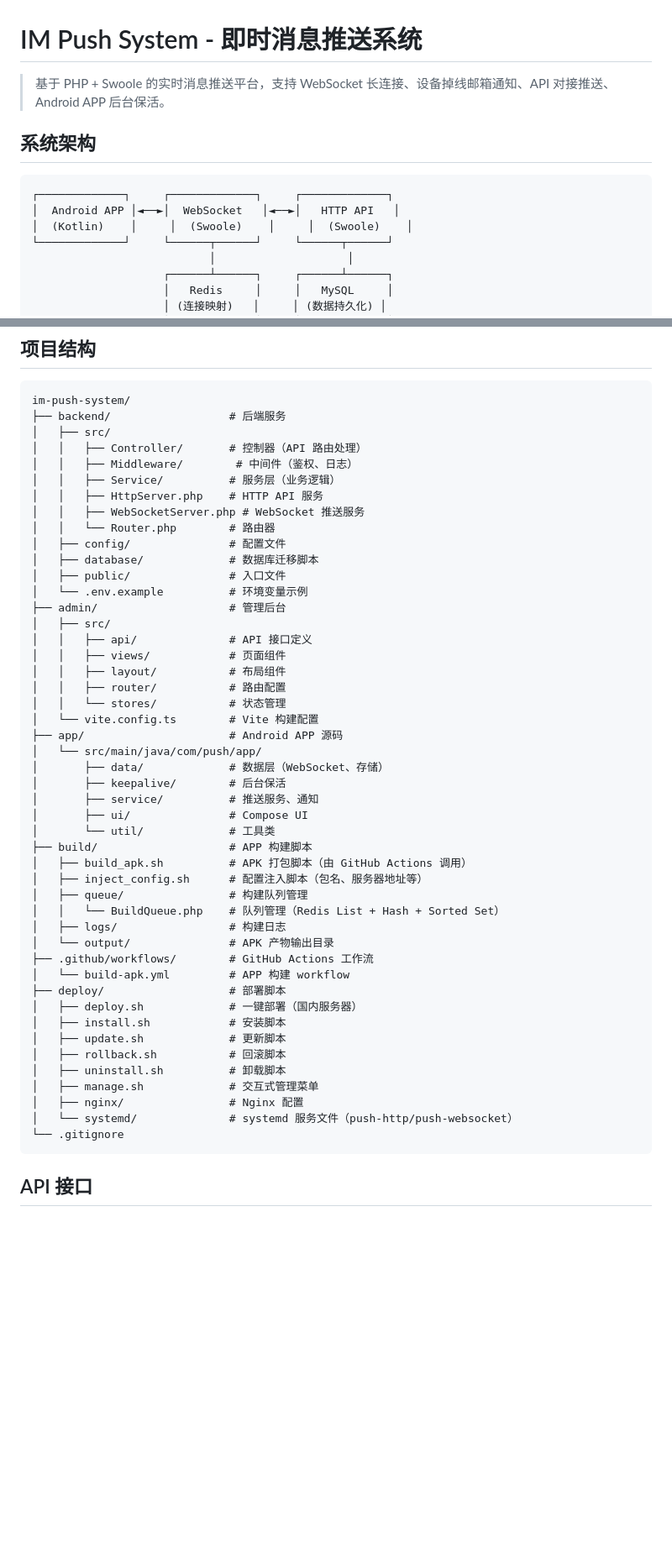
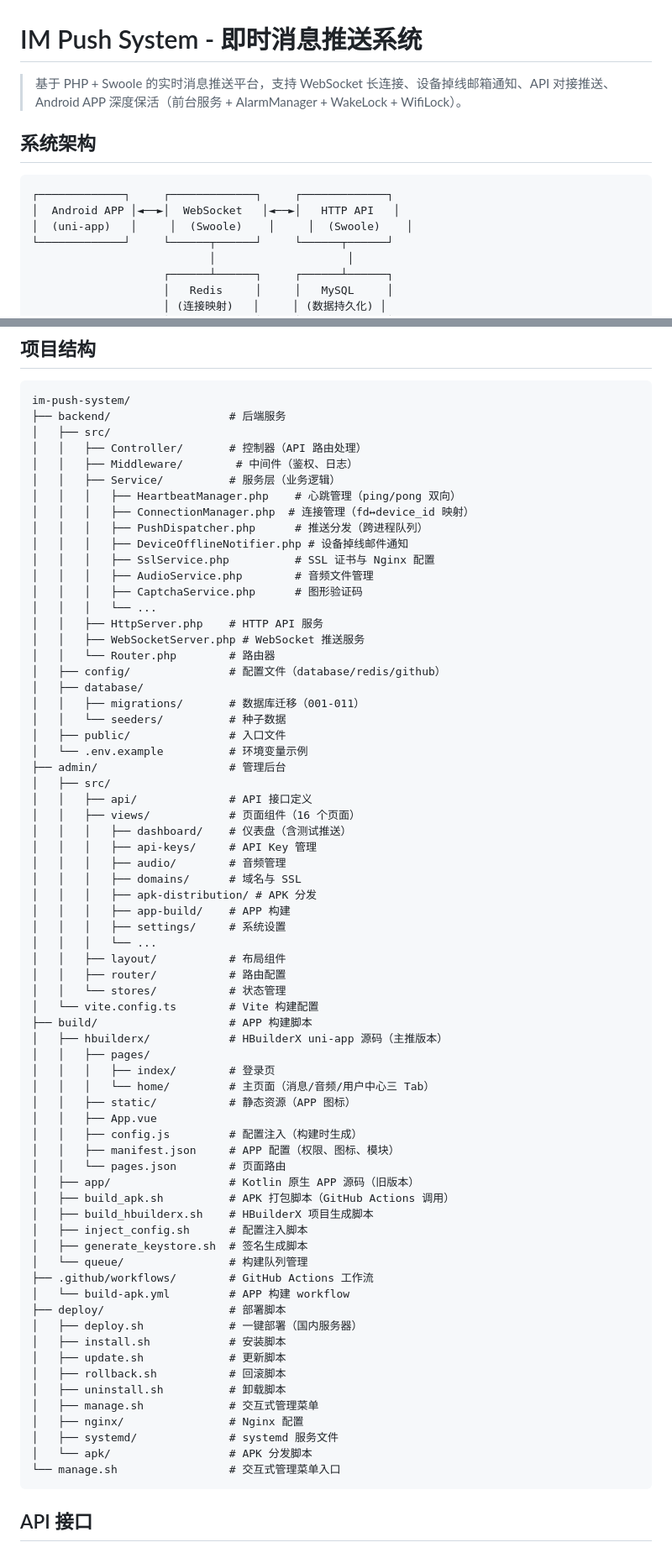
Before and after one commit to jiujiu123520/im-push-system, a Markdown page: README.md, 2 parts joined by grey strips. Shown at 84% size. Drawn GitHub-style; blank space fills up the shorter version.

````diff
--- a/README.md
+++ b/README.md
@@ -1,13 +1,13 @@
 # IM Push System - 即时消息推送系统
 
-> 基于 PHP + Swoole 的实时消息推送平台，支持 WebSocket 长连接、设备掉线邮箱通知、API 对接推送、Android APP 后台保活。
+> 基于 PHP + Swoole 的实时消息推送平台，支持 WebSocket 长连接、设备掉线邮箱通知、API 对接推送、Android APP 深度保活（前台服务 + AlarmManager + WakeLock + WifiLock）。
 
 ## 系统架构
 
 ```
 ┌─────────────┐     ┌─────────────┐     ┌─────────────┐
 │  Android APP │◄──►│  WebSocket   │◄──►│   HTTP API   │
-│  (Kotlin)    │     │  (Swoole)    │     │  (Swoole)    │
+│  (uni-app)   │     │  (Swoole)    │     │  (Swoole)    │
 └─────────────┘     └──────┬──────┘     └──────┬──────┘
                            │                    │
                     ┌──────┴──────┐     ┌──────┴──────┐
@@ -263,35 +305,55 @@ im-push-system/
 │   │   ├── Controller/       # 控制器（API 路由处理）
 │   │   ├── Middleware/        # 中间件（鉴权、日志）
 │   │   ├── Service/          # 服务层（业务逻辑）
+│   │   │   ├── HeartbeatManager.php    # 心跳管理（ping/pong 双向）
+│   │   │   ├── ConnectionManager.php  # 连接管理（fd↔device_id 映射）
+│   │   │   ├── PushDispatcher.php      # 推送分发（跨进程队列）
+│   │   │   ├── DeviceOfflineNotifier.php # 设备掉线邮件通知
+│   │   │   ├── SslService.php          # SSL 证书与 Nginx 配置
+│   │   │   ├── AudioService.php        # 音频文件管理
+│   │   │   ├── CaptchaService.php      # 图形验证码
+│   │   │   └── ...
 │   │   ├── HttpServer.php    # HTTP API 服务
 │   │   ├── WebSocketServer.php # WebSocket 推送服务
 │   │   └── Router.php        # 路由器
-│   ├── config/               # 配置文件
-│   ├── database/             # 数据库迁移脚本
+│   ├── config/               # 配置文件（database/redis/github）
+│   ├── database/
+│   │   ├── migrations/       # 数据库迁移（001-011）
+│   │   └── seeders/          # 种子数据
 │   ├── public/               # 入口文件
 │   └── .env.example          # 环境变量示例
 ├── admin/                    # 管理后台
 │   ├── src/
 │   │   ├── api/              # API 接口定义
-│   │   ├── views/            # 页面组件
+│   │   ├── views/            # 页面组件（16 个页面）
+│   │   │   ├── dashboard/    # 仪表盘（含测试推送）
+│   │   │   ├── api-keys/     # API Key 管理
+│   │   │   ├── audio/        # 音频管理
+│   │   │   ├── domains/      # 域名与 SSL
+│   │   │   ├── apk-distribution/ # APK 分发
+│   │   │   ├── app-build/    # APP 构建
+│   │   │   ├── settings/     # 系统设置
+│   │   │   └── ...
 │   │   ├── layout/           # 布局组件
 │   │   ├── router/           # 路由配置
 │   │   └── stores/           # 状态管理
 │   └── vite.config.ts        # Vite 构建配置
-├── app/                      # Android APP 源码
-│   └── src/main/java/com/push/app/
-│       ├── data/             # 数据层（WebSocket、存储）
-│       ├── keepalive/        # 后台保活
-│       ├── service/          # 推送服务、通知
-│       ├── ui/               # Compose UI
-│       └── util/             # 工具类
 ├── build/                    # APP 构建脚本
-│   ├── build_apk.sh          # APK 打包脚本（由 GitHub Actions 调用）
-│   ├── inject_config.sh      # 配置注入脚本（包名、服务器地址等）
-│   ├── queue/                # 构建队列管理
-│   │   └── BuildQueue.php    # 队列管理（Redis List + Hash + Sorted Set）
-│   ├── logs/                 # 构建日志
-│   └── output/               # APK 产物输出目录
+│   ├── hbuilderx/            # HBuilderX uni-app 源码（主推版本）
+│   │   ├── pages/
+│   │   │   ├── index/        # 登录页
+│   │   │   └── home/         # 主页面（消息/音频/用户中心三 Tab）
+│   │   ├── static/           # 静态资源（APP 图标）
+│   │   ├── App.vue
+│   │   ├── config.js         # 配置注入（构建时生成）
+│   │   ├── manifest.json     # APP 配置（权限、图标、模块）
+│   │   └── pages.json        # 页面路由
+│   ├── app/                  # Kotlin 原生 APP 源码（旧版本）
+│   ├── build_apk.sh          # APK 打包脚本（GitHub Actions 调用）
+│   ├── build_hbuilderx.sh    # HBuilderX 项目生成脚本
+│   ├── inject_config.sh      # 配置注入脚本
+│   ├── generate_keystore.sh  # 签名生成脚本
+│   └── queue/                # 构建队列管理
 ├── .github/workflows/        # GitHub Actions 工作流
 │   └── build-apk.yml         # APP 构建 workflow
 ├── deploy/                   # 部署脚本
@@ -302,8 +364,9 @@ im-push-system/
 │   ├── uninstall.sh          # 卸载脚本
 │   ├── manage.sh             # 交互式管理菜单
 │   ├── nginx/                # Nginx 配置
-│   └── systemd/              # systemd 服务文件（push-http/push-websocket）
-└── .gitignore
+│   ├── systemd/              # systemd 服务文件
+│   └── apk/                  # APK 分发脚本
+└── manage.sh                 # 交互式管理菜单入口
 ```
 
 ## API 接口
````
Also changed, not shown: other parts of README.md (+139 -232 lines).
